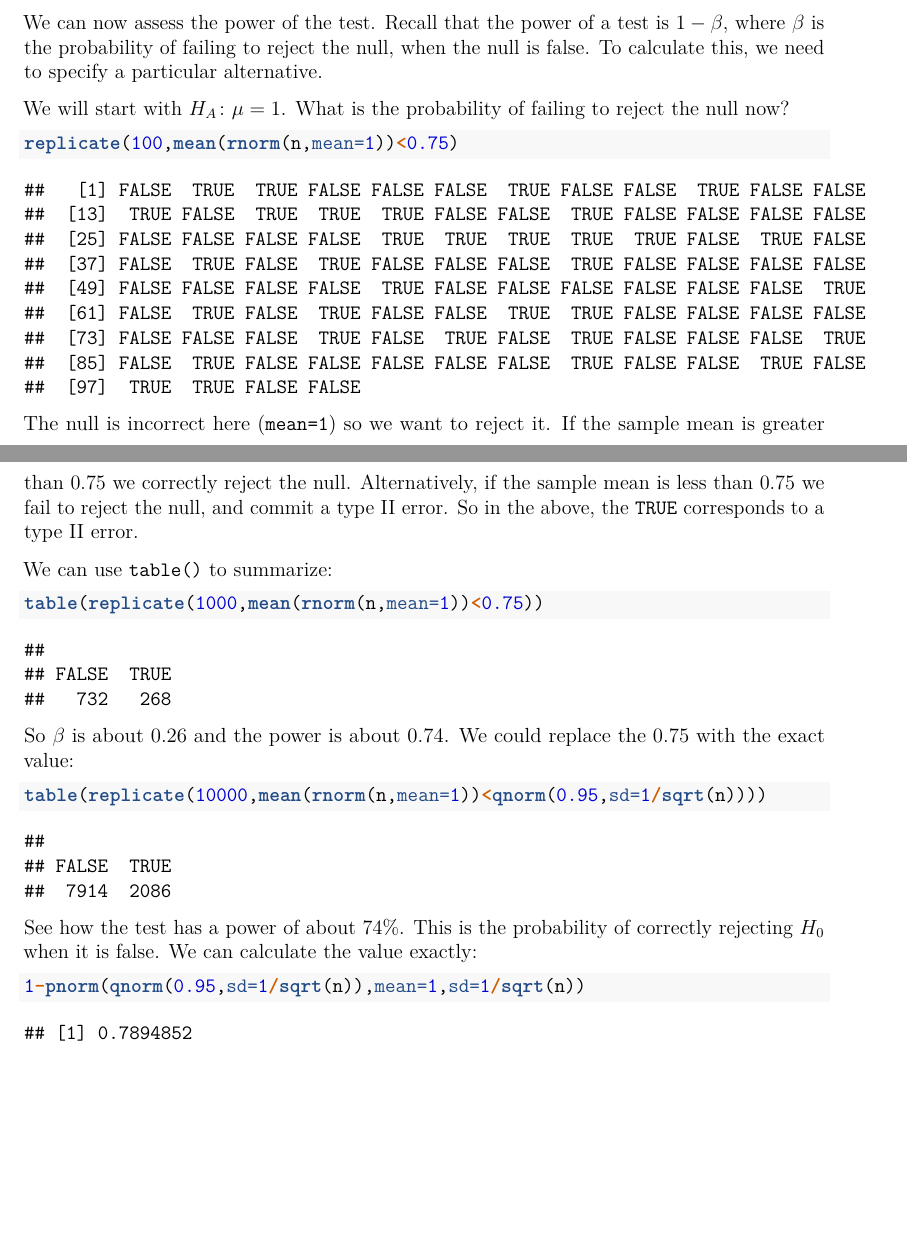
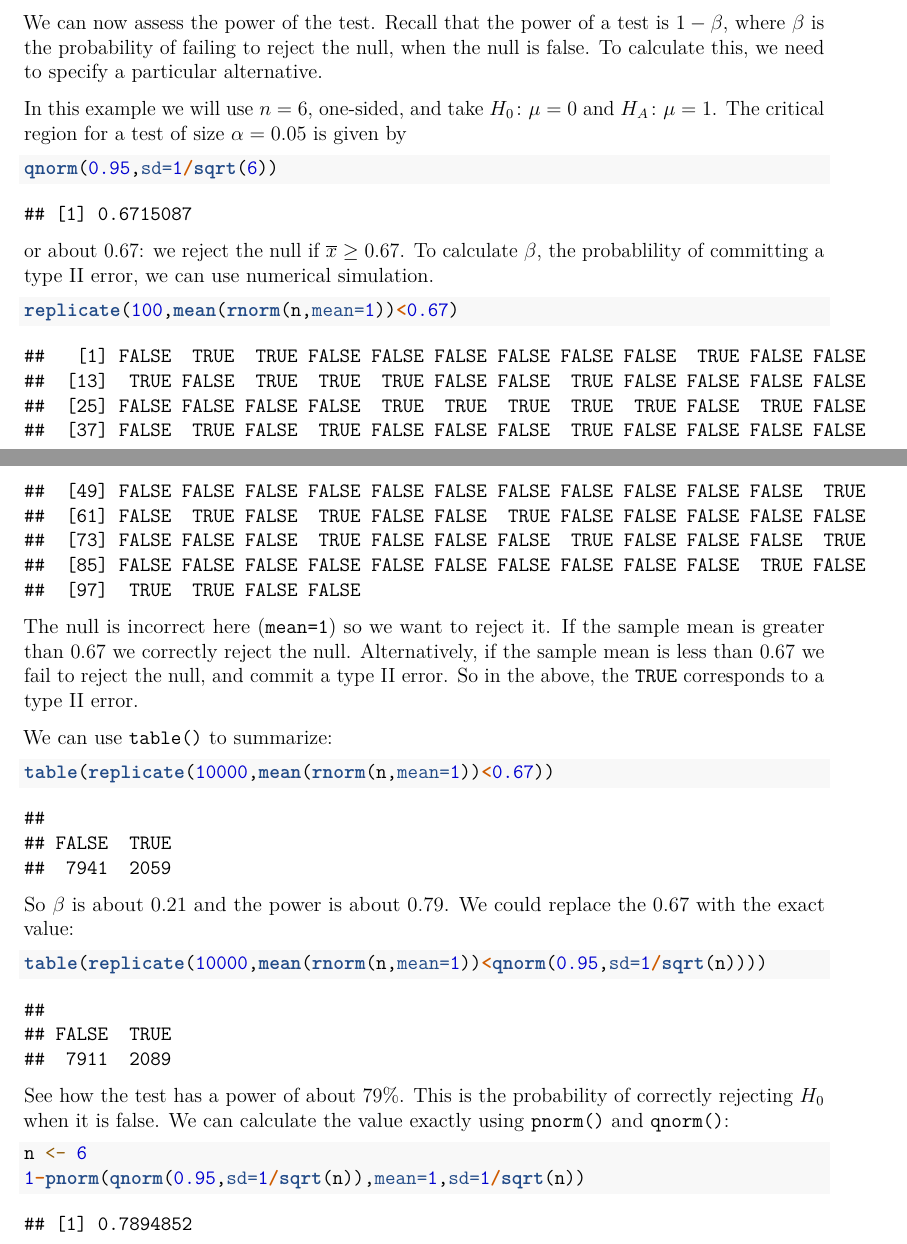
Before and after one commit to RobinHankin/matpmdb, an R Markdown document (labs/stat601_lab_week_04_type_I_and_II_errors.Rmd): two parts of pages 6 and 7 of 12 before the commit and two parts of pages 6 and 7 of 13 after it, joined at a grey line, cut so that both start at the same text, the shorter picture padded with empty space. Rendered offline with R 4.5, knitr and Pandoc, then LaTeX, with nearby package versions.

Commit message:
further typos

````diff
--- a/labs/stat601_lab_week_04_type_I_and_II_errors.Rmd
+++ b/labs/stat601_lab_week_04_type_I_and_II_errors.Rmd
@@ -105,39 +105,60 @@ The p-value is uniformly  distributed, so the probability of it being less than
 ## Power of the test.
 
 
-We can now assess the power of the test.  Recall that the power of a test is $1-\beta$, where $\beta$ is the probability of failing to reject the null, when the null is false.  To calculate this, we need to specify a particular alternative.
+We can now assess the power of the test.  Recall that the power of a
+test is $1-\beta$, where $\beta$ is the probability of failing to
+reject the null, when the null is false.  To calculate this, we need
+to specify a particular alternative.
 
-We will start with $H_A\colon\mu=1$.  What is the probability of failing to reject the null now?
+In this example we will use $n=6$, one-sided, and take
+$H_0\colon\mu=0$ and $H_A\colon\mu=1$.  The critical region for a test
+of size $\alpha=0.05$ is given by
 
 ```{r}
-replicate(100,mean(rnorm(n,mean=1))<0.75)
+qnorm(0.95,sd=1/sqrt(6))
 ```
 
-The null is incorrect here (`mean=1`) so we want to reject it.  If the sample mean is greater than 0.75 we correctly reject the null.  Alternatively, if the sample mean is less than 0.75 we fail to reject the null, and commit a type II error.  So in the above, the `TRUE` corresponds to a type II error.
+or about 0.67: we reject the null if $\overline{x}\geq 0.67$.  To
+calculate $\beta$, the probablility of committing a type II error, we
+can use numerical simulation.
 
+```{r}
+replicate(100,mean(rnorm(n,mean=1))<0.67)
+```
+
+The null is incorrect here (`mean=1`) so we want to reject it.  If the
+sample mean is greater than 0.67 we correctly reject the null.
+Alternatively, if the sample mean is less than 0.67 we fail to reject
+the null, and commit a type II error.  So in the above, the `TRUE`
+corresponds to a type II error.
 
 
 We can use `table()` to summarize:
 
 
 ```{r}
-table(replicate(1000,mean(rnorm(n,mean=1))<0.75))
+table(replicate(10000,mean(rnorm(n,mean=1))<0.67))
 ```
 
-So $\beta$ is about 0.26 and the power is about 0.74.
-We could replace the 0.75 with the exact value:
+So $\beta$ is about 0.21 and the power is about 0.79.
+We could replace the 0.67 with the exact value:
 
 ```{r}
 table(replicate(10000,mean(rnorm(n,mean=1))<qnorm(0.95,sd=1/sqrt(n))))
 ```
 
-See how the test has a power of about 74\%.  This is the probability of correctly rejecting $H_0$ when it is false. We can calculate the value exactly:
+See how the test has a power of about 79\%.  This is the probability
+of correctly rejecting $H_0$ when it is false.  We can calculate the
+value exactly using `pnorm()` and `qnorm()`:
 
 ```{r}
+n <- 6
 1-pnorm(qnorm(0.95,sd=1/sqrt(n)),mean=1,sd=1/sqrt(n))
 pnorm(qnorm(0.95,sd=1/sqrt(n)),mean=1,sd=1/sqrt(n),lower.tail=FALSE)
 ```
-(remember you can view the screencasts on `pnorm` etc to remind yourself what these functions do).
+
+(remember you can view the screencasts on `pnorm` etc to remind
+yourself what these functions do).
 
 In pictures:
 
````
Also changed, not shown: labs/stat601_lab_week_04_type_I_and_II_errors.Rmd (1 more changed lines).
